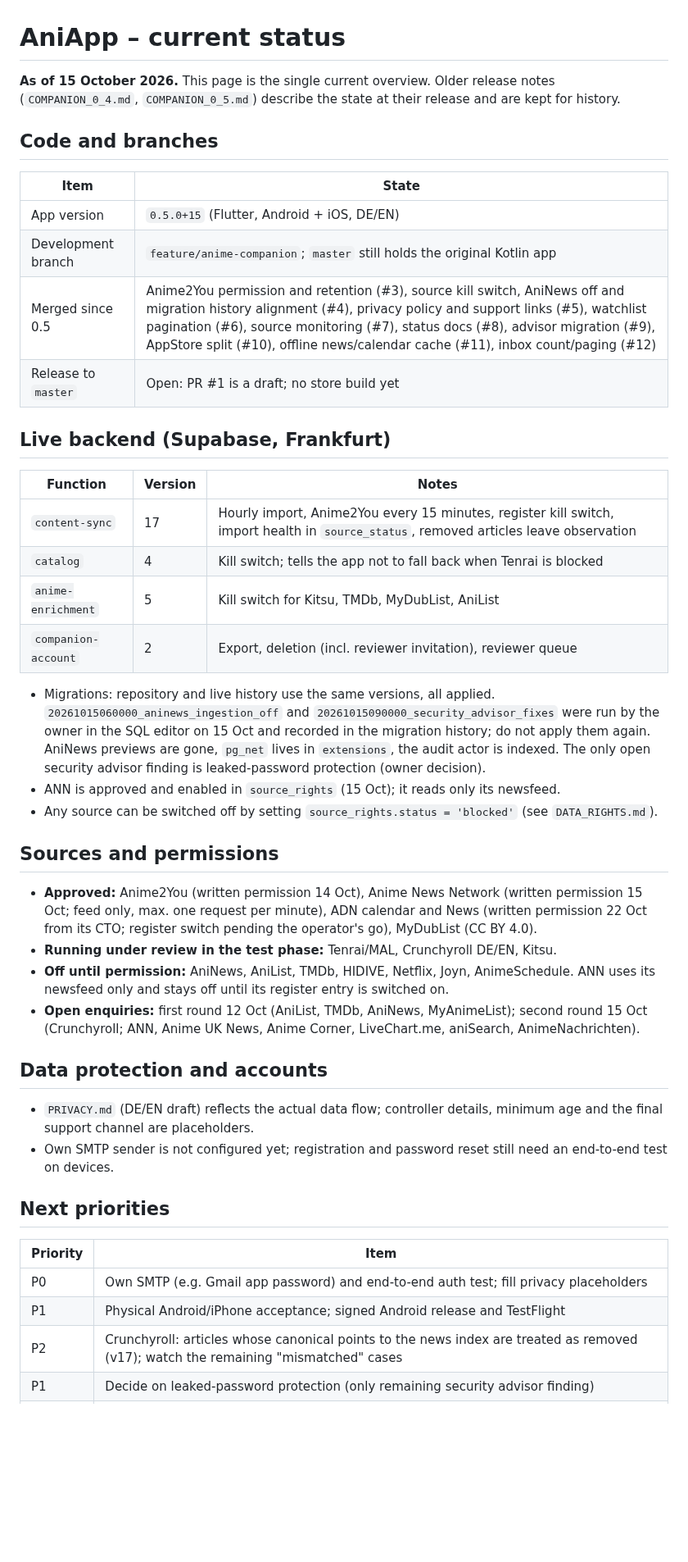
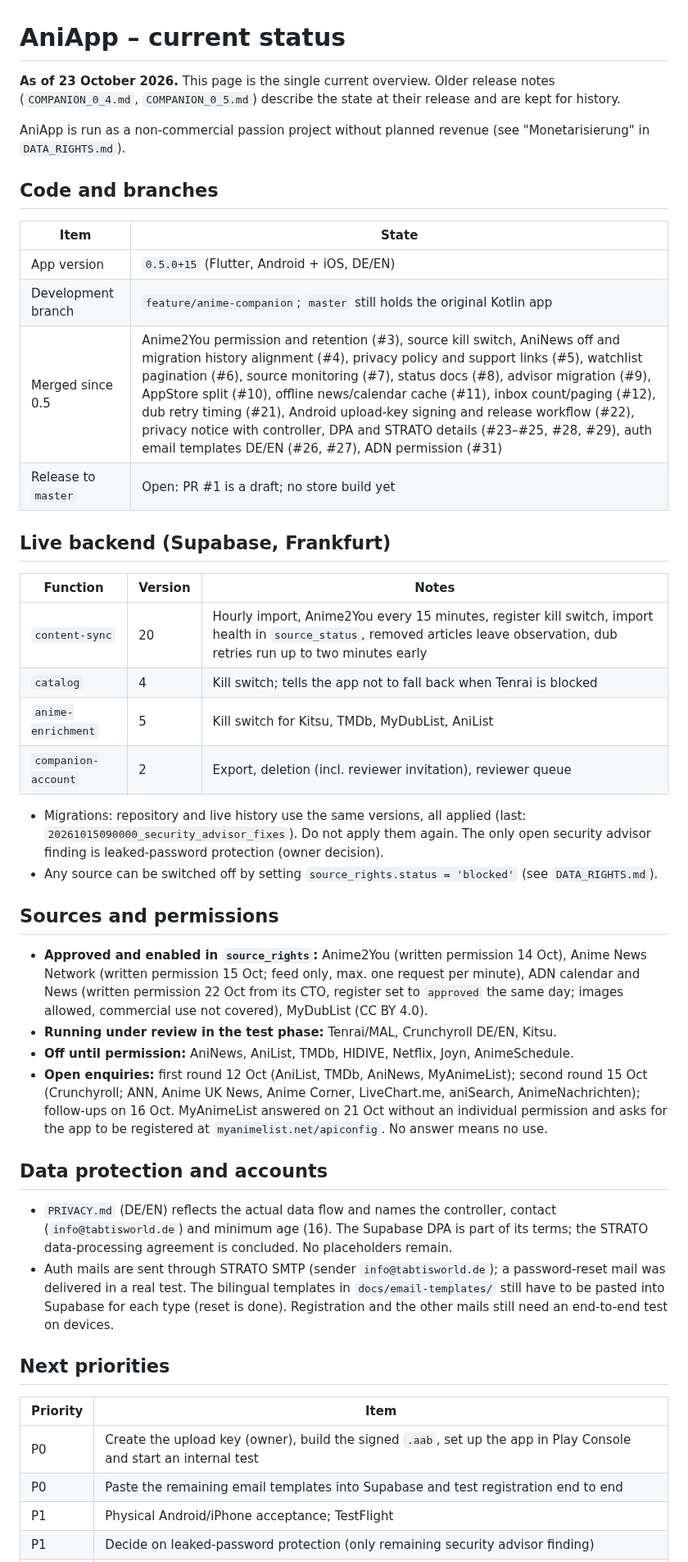
Before and after one commit to Tabtii/AniApp, a Markdown page: docs/STATUS.md, the part around one of its changes. Shown at 82% size. GitHub-like rendering; blank space fills up the shorter version.

Commit message:
Refresh the status page to 23 October
Live functions (content-sync 20), ADN approved in the register, privacy
notice without placeholders, STRATO SMTP, merged PRs through #31, and the
Play test as the next priority. The project is stated as non-commercial.

Co-Authored-By: Claude Sonnet 5.5 <noreply@anthropic.com>
Claude-Session: https://claude.ai/code/session_01QVraBLkDro65JaHoppZ3Sp

```diff
--- a/docs/STATUS.md
+++ b/docs/STATUS.md
@@ -1,8 +1,11 @@
 # AniApp – current status
 
-**As of 15 October 2026.** This page is the single current overview. Older
+**As of 23 October 2026.** This page is the single current overview. Older
 release notes (`COMPANION_0_4.md`, `COMPANION_0_5.md`) describe the state at
 their release and are kept for history.
+
+AniApp is run as a non-commercial passion project without planned revenue (see
+"Monetarisierung" in `DATA_RIGHTS.md`).
 
 ## Code and branches
 
@@ -10,49 +13,52 @@ their release and are kept for history.
 | --- | --- |
 | App version | `0.5.0+15` (Flutter, Android + iOS, DE/EN) |
 | Development branch | `feature/anime-companion`; `master` still holds the original Kotlin app |
-| Merged since 0.5 | Anime2You permission and retention (#3), source kill switch, AniNews off and migration history alignment (#4), privacy policy and support links (#5), watchlist pagination (#6), source monitoring (#7), status docs (#8), advisor migration (#9), AppStore split (#10), offline news/calendar cache (#11), inbox count/paging (#12) |
+| Merged since 0.5 | Anime2You permission and retention (#3), source kill switch, AniNews off and migration history alignment (#4), privacy policy and support links (#5), watchlist pagination (#6), source monitoring (#7), status docs (#8), advisor migration (#9), AppStore split (#10), offline news/calendar cache (#11), inbox count/paging (#12), dub retry timing (#21), Android upload-key signing and release workflow (#22), privacy notice with controller, DPA and STRATO details (#23–#25, #28, #29), auth email templates DE/EN (#26, #27), ADN permission (#31) |
 | Release to `master` | Open: PR #1 is a draft; no store build yet |
 
 ## Live backend (Supabase, Frankfurt)
 
 | Function | Version | Notes |
 | --- | --- | --- |
-| `content-sync` | 17 | Hourly import, Anime2You every 15 minutes, register kill switch, import health in `source_status`, removed articles leave observation |
+| `content-sync` | 20 | Hourly import, Anime2You every 15 minutes, register kill switch, import health in `source_status`, removed articles leave observation, dub retries run up to two minutes early |
 | `catalog` | 4 | Kill switch; tells the app not to fall back when Tenrai is blocked |
 | `anime-enrichment` | 5 | Kill switch for Kitsu, TMDb, MyDubList, AniList |
 | `companion-account` | 2 | Export, deletion (incl. reviewer invitation), reviewer queue |
 
-- Migrations: repository and live history use the same versions, all applied.
-  `20261015060000_aninews_ingestion_off` and `20261015090000_security_advisor_fixes`
-  were run by the owner in the SQL editor on 15 Oct and recorded in the
-  migration history; do not apply them again. AniNews previews are gone,
-  `pg_net` lives in `extensions`, the audit actor is indexed. The only open
-  security advisor finding is leaked-password protection (owner decision).
-- ANN is approved and enabled in `source_rights` (15 Oct); it reads only its newsfeed.
+- Migrations: repository and live history use the same versions, all applied
+  (last: `20261015090000_security_advisor_fixes`). Do not apply them again.
+  The only open security advisor finding is leaked-password protection (owner decision).
 - Any source can be switched off by setting `source_rights.status = 'blocked'`
   (see `DATA_RIGHTS.md`).
 
 ## Sources and permissions
 
-- **Approved:** Anime2You (written permission 14 Oct), Anime News Network (written permission 15 Oct; feed only, max. one request per minute), ADN calendar and News (written permission 22 Oct from its CTO; register switch pending the operator's go), MyDubList (CC BY 4.0).
+- **Approved and enabled in `source_rights`:** Anime2You (written permission 14 Oct), Anime News Network (written permission 15 Oct; feed only, max. one request per minute), ADN calendar and News (written permission 22 Oct from its CTO, register set to `approved` the same day; images allowed, commercial use not covered), MyDubList (CC BY 4.0).
 - **Running under review in the test phase:** Tenrai/MAL, Crunchyroll DE/EN, Kitsu.
-- **Off until permission:** AniNews, AniList, TMDb, HIDIVE, Netflix, Joyn, AnimeSchedule. ANN uses its newsfeed only and stays off until its register entry is switched on.
+- **Off until permission:** AniNews, AniList, TMDb, HIDIVE, Netflix, Joyn, AnimeSchedule.
 - **Open enquiries:** first round 12 Oct (AniList, TMDb, AniNews, MyAnimeList);
-  second round 15 Oct (Crunchyroll; ANN, Anime UK News,
-  Anime Corner, LiveChart.me, aniSearch, AnimeNachrichten).
+  second round 15 Oct (Crunchyroll; ANN, Anime UK News, Anime Corner,
+  LiveChart.me, aniSearch, AnimeNachrichten); follow-ups on 16 Oct. MyAnimeList
+  answered on 21 Oct without an individual permission and asks for the app to be
+  registered at `myanimelist.net/apiconfig`. No answer means no use.
 
 ## Data protection and accounts
 
-- `PRIVACY.md` (DE/EN draft) reflects the actual data flow; controller details,
-  minimum age and the final support channel are placeholders.
-- Own SMTP sender is not configured yet; registration and password reset still
-  need an end-to-end test on devices.
+- `PRIVACY.md` (DE/EN) reflects the actual data flow and names the controller,
+  contact (`info@tabtisworld.de`) and minimum age (16). The Supabase DPA is part
+  of its terms; the STRATO data-processing agreement is concluded. No
+  placeholders remain.
+- Auth mails are sent through STRATO SMTP (sender `info@tabtisworld.de`); a
+  password-reset mail was delivered in a real test. The bilingual templates in
+  `docs/email-templates/` still have to be pasted into Supabase for each type
+  (reset is done). Registration and the other mails still need an end-to-end
+  test on devices.
 
 ## Next priorities
 
 | Priority | Item |
 | --- | --- |
-| P0 | Own SMTP (e.g. Gmail app password) and end-to-end auth test; fill privacy placeholders |
-| P1 | Physical Android/iPhone acceptance; signed Android release and TestFlight |
-| P2 | Crunchyroll: articles whose canonical points to the news index are treated as removed (v17); watch the remaining "mismatched" cases |
+| P0 | Create the upload key (owner), build the signed `.aab`, set up the app in Play Console and start an internal test |
+| P0 | Paste the remaining email templates into Supabase and test registration end to end |
+| P1 | Physical Android/iPhone acceptance; TestFlight |
 | P1 | Decide on leaked-password protection (only remaining security advisor finding) |
```
Also changed, not shown: other parts of docs/STATUS.md (+1 -0 lines).
